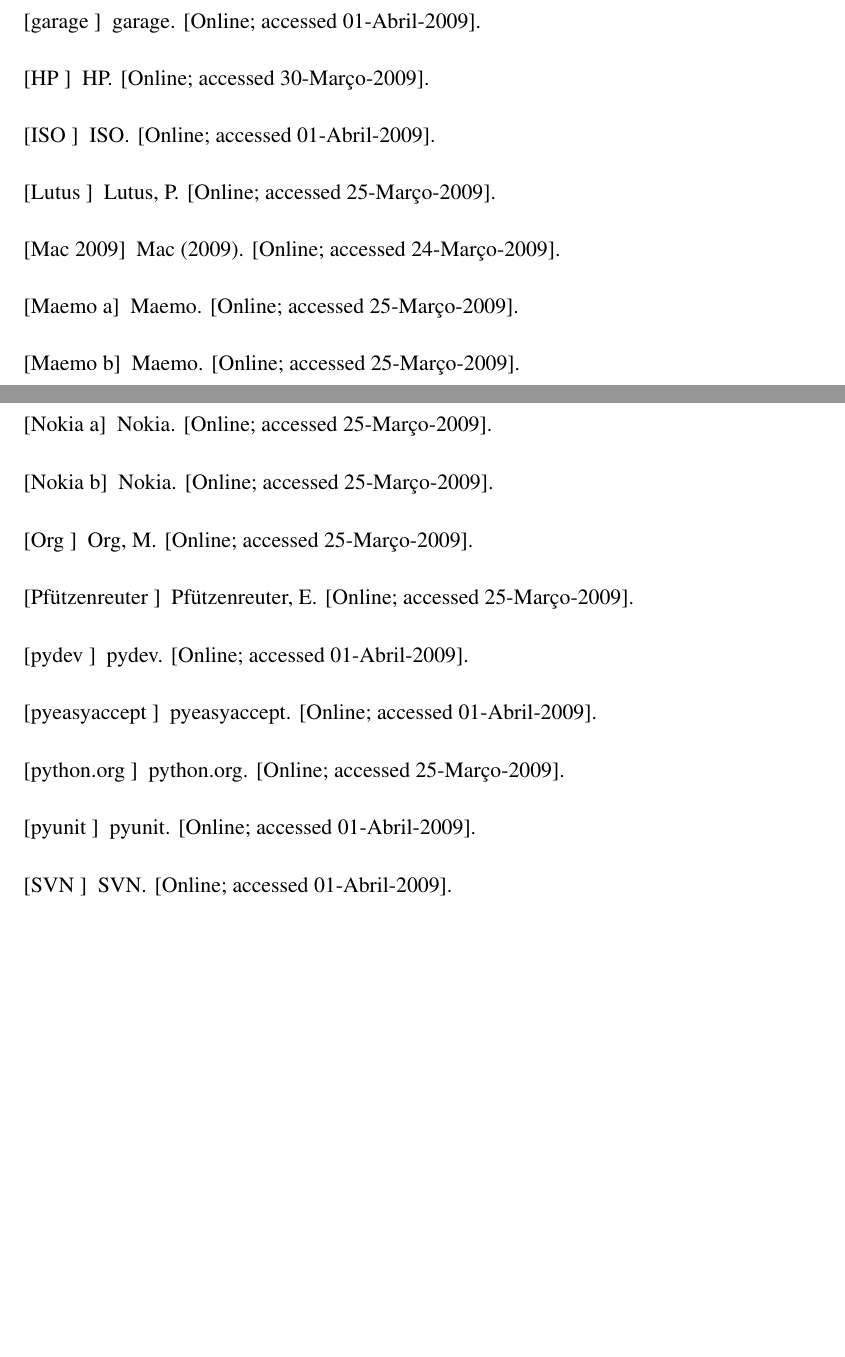
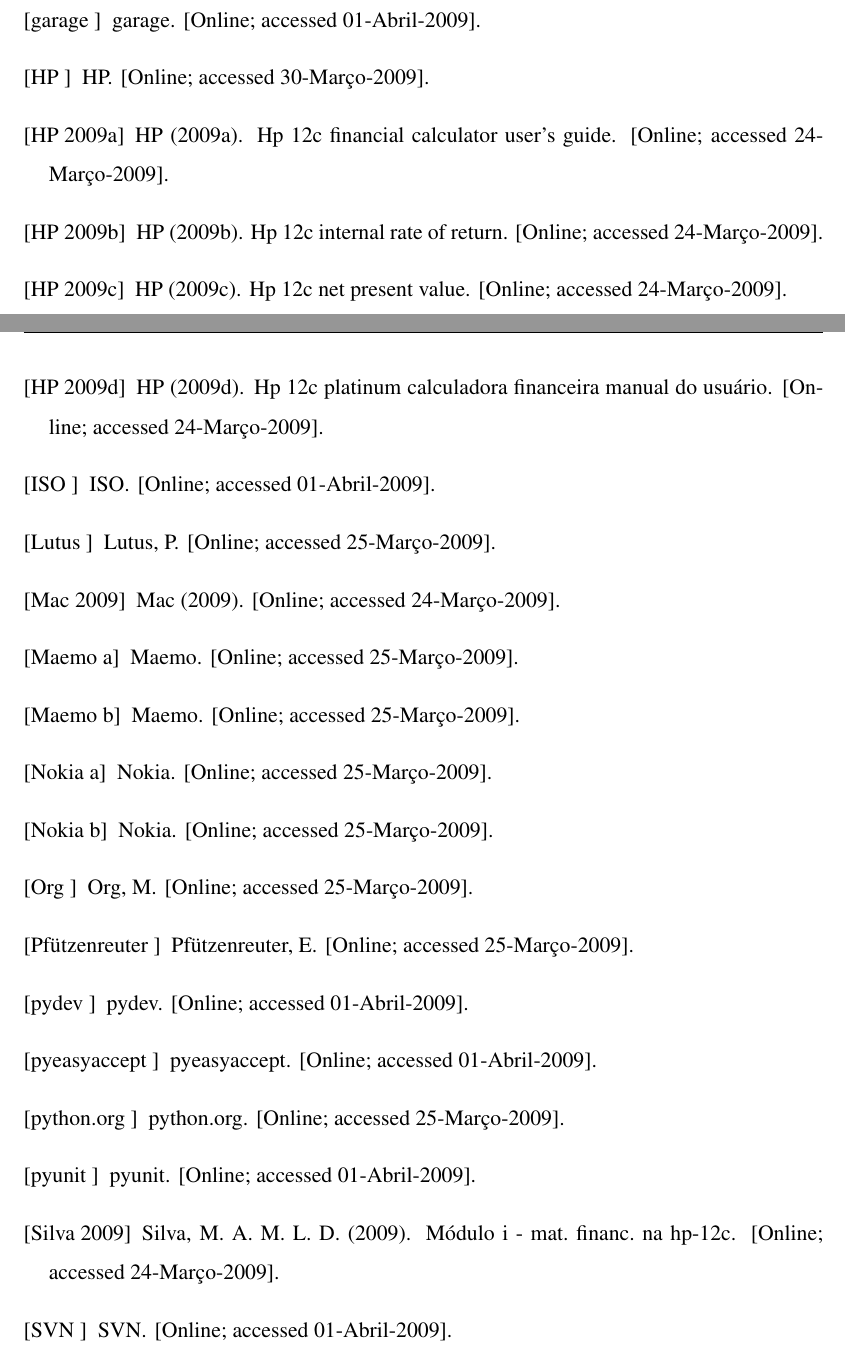
Before and after one commit to rubencruz/pyfinancial, a LaTeX document (monografia/TrabalhoMC.tex, which reads monografia/referencias.bib): two parts of pages 19 and 20 of 20, joined at a grey line, cut so that both start at the same text, the shorter picture padded with empty space. Compiled offline with pdfLaTeX.

Commit message:
Correcting section 2

```diff
--- a/monografia/referencias.bib
+++ b/monografia/referencias.bib
@@ -80,3 +80,8 @@
    url = "http://code.google.com/p/hpcalc-iphone/",
    note = "[Online; accessed 25-Março-2009]"
 }
+
+@misc{man1,
+   author = "HP",
+   title = "HP 12C Financial Calculator User's Guide",
+   year = "2009",
@@ -82,0 +93,3 @@
+   author = "HP",
+   title = "HP 12C Platinum Calculadora Financeira Manual do Usuário",
+   year = "2009",
@@ -82,0 +101,3 @@
+   author = "HP",
+   title = "HP 12C Internal Rate of Return",
+   year = "2009",
@@ -82,0 +109,3 @@
+   author = "HP",
+   title = "HP 12C Net Present Value",
+   year = "2009",
@@ -83,3 +118,8 @@
+   title = "Módulo I - Mat. Financ. na HP-12C",
+   year = "2009",
+   url = "http://www.ufcg-uaac.com/Curso_extensao_gestao_investimentos.htm",
+   note = "[Online; accessed 24-Março-2009]"
+ }
 
 @misc{epxcalc,
    author = "Elvis Pfützenreuter",
```
Also changed, not shown: monografia/files/processo.tex (+1 -1 lines), monografia/referencias.bib (23 more changed lines).
